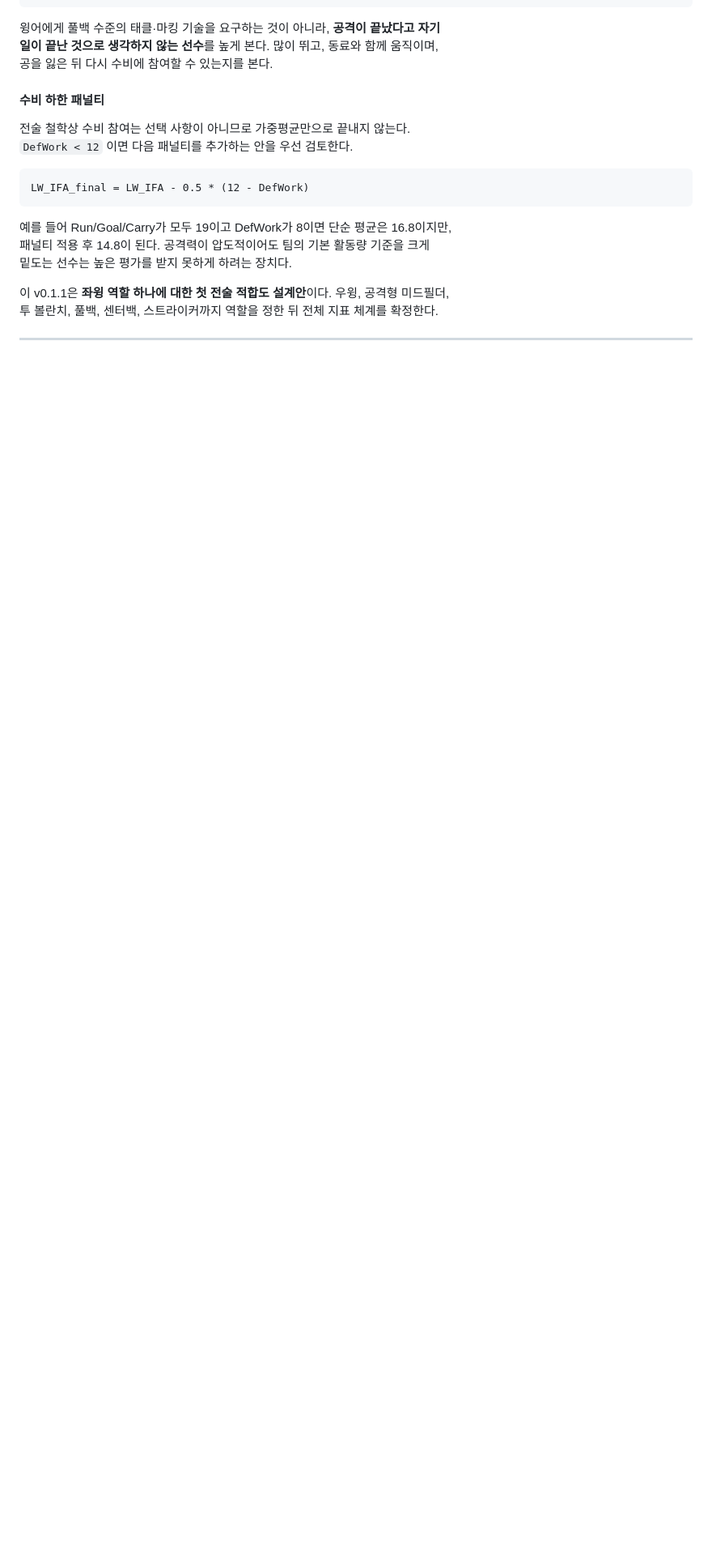
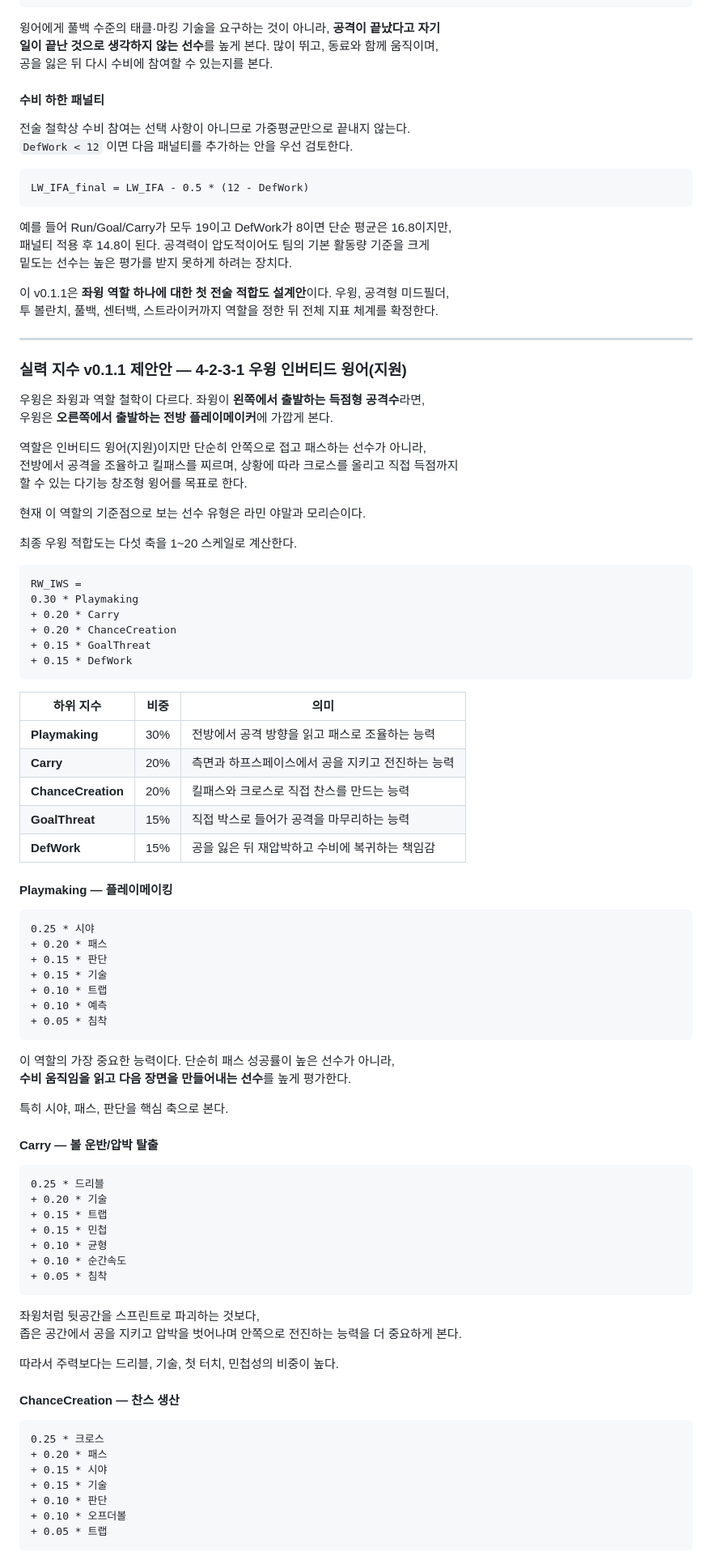
Before and after one commit to ZizonK7/fm24, a Markdown page: README.md, the part around one of its changes. Shown at 81% size. Drawn GitHub-style; blank space fills up the shorter version.

````diff
--- a/README.md
+++ b/README.md
@@ -658,3 +658,79 @@ LW_IFA_final = LW_IFA - 0.5 * (12 - DefWork)
 
 ---
 
+### 실력 지수 v0.1.1 제안안 — 4-2-3-1 우윙 인버티드 윙어(지원)
+
+우윙은 좌윙과 역할 철학이 다르다. 좌윙이 **왼쪽에서 출발하는 득점형 공격수**라면,\
+우윙은 **오른쪽에서 출발하는 전방 플레이메이커**에 가깝게 본다.
+
+역할은 인버티드 윙어(지원)이지만 단순히 안쪽으로 접고 패스하는 선수가 아니라,\
+전방에서 공격을 조율하고 킬패스를 찌르며, 상황에 따라 크로스를 올리고 직접 득점까지\
+할 수 있는 다기능 창조형 윙어를 목표로 한다.
+
+현재 이 역할의 기준점으로 보는 선수 유형은 라민 야말과 모리슨이다.
+
+최종 우윙 적합도는 다섯 축을 1~20 스케일로 계산한다.
+
+```text
+RW_IWS =
+0.30 * Playmaking
++ 0.20 * Carry
++ 0.20 * ChanceCreation
++ 0.15 * GoalThreat
++ 0.15 * DefWork
+```
+
+| 하위 지수 | 비중 | 의미 |
+| --- | --- | --- |
+| **Playmaking** | 30% | 전방에서 공격 방향을 읽고 패스로 조율하는 능력 |
+| **Carry** | 20% | 측면과 하프스페이스에서 공을 지키고 전진하는 능력 |
+| **ChanceCreation** | 20% | 킬패스와 크로스로 직접 찬스를 만드는 능력 |
+| **GoalThreat** | 15% | 직접 박스로 들어가 공격을 마무리하는 능력 |
+| **DefWork** | 15% | 공을 잃은 뒤 재압박하고 수비에 복귀하는 책임감 |
+
+#### Playmaking — 플레이메이킹
+
+```text
+0.25 * 시야
++ 0.20 * 패스
++ 0.15 * 판단
++ 0.15 * 기술
++ 0.10 * 트랩
++ 0.10 * 예측
++ 0.05 * 침착
+```
+
+이 역할의 가장 중요한 능력이다. 단순히 패스 성공률이 높은 선수가 아니라,\
+**수비 움직임을 읽고 다음 장면을 만들어내는 선수**를 높게 평가한다.
+
+특히 시야, 패스, 판단을 핵심 축으로 본다.
+
+#### Carry — 볼 운반/압박 탈출
+
+```text
+0.25 * 드리블
++ 0.20 * 기술
++ 0.15 * 트랩
++ 0.15 * 민첩
++ 0.10 * 균형
++ 0.10 * 순간속도
++ 0.05 * 침착
+```
+
+좌윙처럼 뒷공간을 스프린트로 파괴하는 것보다,\
+좁은 공간에서 공을 지키고 압박을 벗어나며 안쪽으로 전진하는 능력을 더 중요하게 본다.
+
+따라서 주력보다는 드리블, 기술, 첫 터치, 민첩성의 비중이 높다.
+
+#### ChanceCreation — 찬스 생산
+
+```text
+0.25 * 크로스
++ 0.20 * 패스
++ 0.15 * 시야
++ 0.15 * 기술
++ 0.10 * 판단
++ 0.10 * 오프더볼
++ 0.05 * 트랩
+```
+
````
Also changed, not shown: other parts of README.md (+66 -0 lines).
